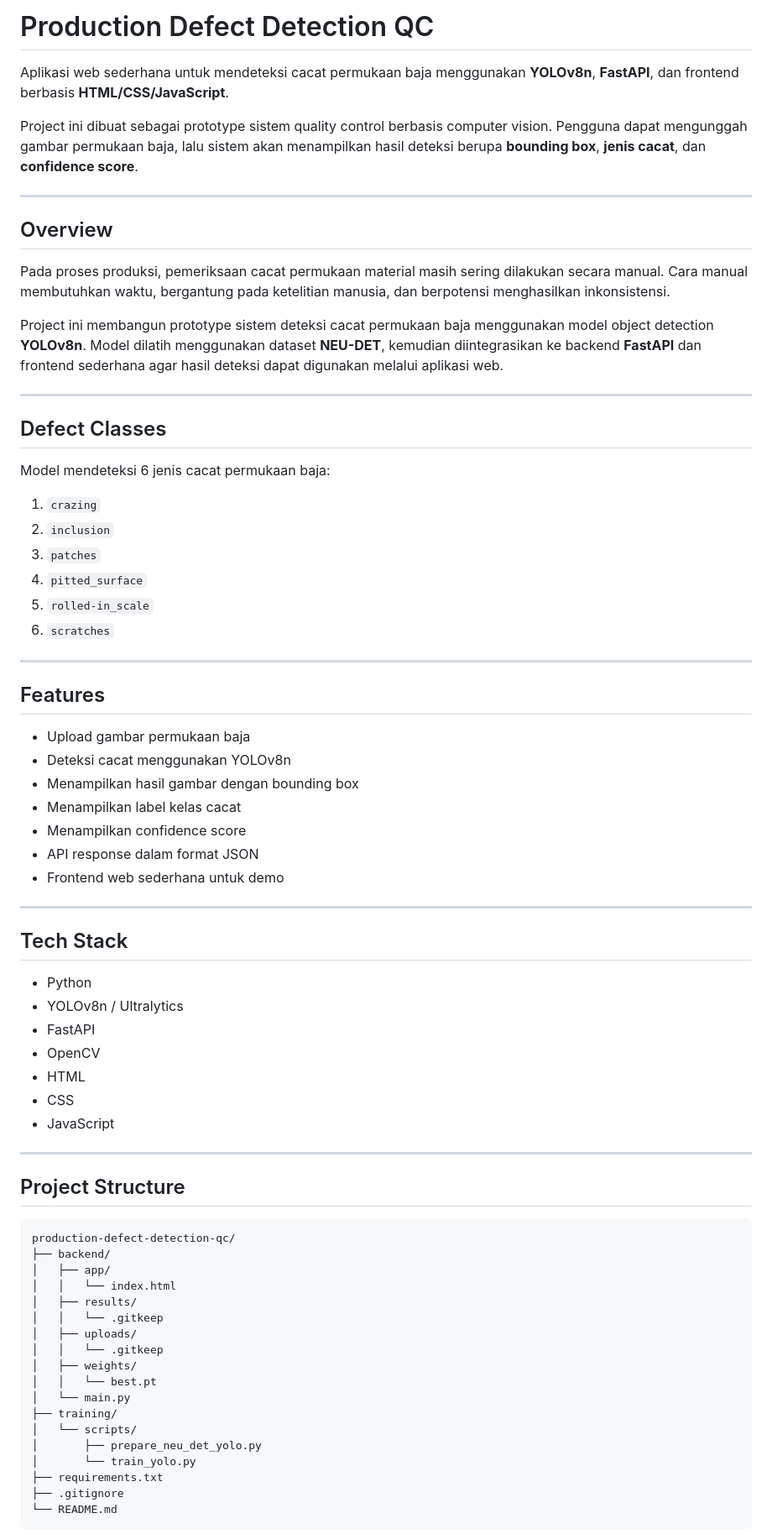
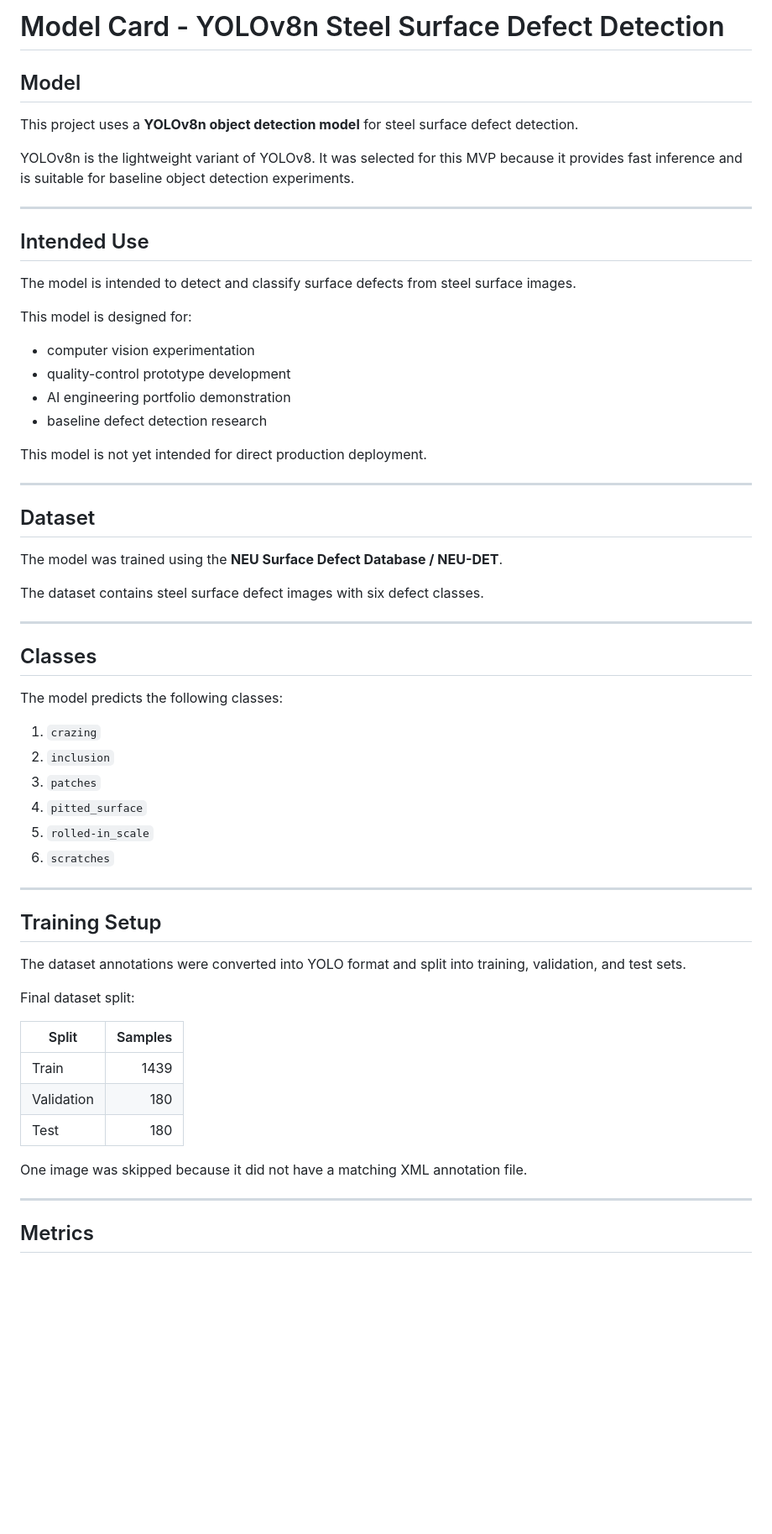
Before and after one commit to tottifawwazr/production-defect-detection-qc, a Markdown page: README.md, the part around one of its changes. Shown at 84% size. GitHub-like rendering; blank space fills up the shorter version.

````diff
--- a/README.md
+++ b/README.md
@@ -1,22 +1,39 @@
-# Production Defect Detection QC
+# Model Card - YOLOv8n Steel Surface Defect Detection
 
-Aplikasi web sederhana untuk mendeteksi cacat permukaan baja menggunakan **YOLOv8n**, **FastAPI**, dan frontend berbasis **HTML/CSS/JavaScript**.
+## Model
 
-Project ini dibuat sebagai prototype sistem quality control berbasis computer vision. Pengguna dapat mengunggah gambar permukaan baja, lalu sistem akan menampilkan hasil deteksi berupa **bounding box**, **jenis cacat**, dan **confidence score**.
+This project uses a **YOLOv8n object detection model** for steel surface defect detection.
+
+YOLOv8n is the lightweight variant of YOLOv8. It was selected for this MVP because it provides fast inference and is suitable for baseline object detection experiments.
 
 ---
 
-## Overview
+## Intended Use
 
-Pada proses produksi, pemeriksaan cacat permukaan material masih sering dilakukan secara manual. Cara manual membutuhkan waktu, bergantung pada ketelitian manusia, dan berpotensi menghasilkan inkonsistensi.
+The model is intended to detect and classify surface defects from steel surface images.
 
-Project ini membangun prototype sistem deteksi cacat permukaan baja menggunakan model object detection **YOLOv8n**. Model dilatih menggunakan dataset **NEU-DET**, kemudian diintegrasikan ke backend **FastAPI** dan frontend sederhana agar hasil deteksi dapat digunakan melalui aplikasi web.
+This model is designed for:
+
+* computer vision experimentation
+* quality-control prototype development
+* AI engineering portfolio demonstration
+* baseline defect detection research
+
+This model is not yet intended for direct production deployment.
 
 ---
 
-## Defect Classes
+## Dataset
 
-Model mendeteksi 6 jenis cacat permukaan baja:
+The model was trained using the **NEU Surface Defect Database / NEU-DET**.
+
+The dataset contains steel surface defect images with six defect classes.
+
+---
+
+## Classes
+
+The model predicts the following classes:
 
 1. `crazing`
 2. `inclusion`
@@ -27,50 +44,21 @@ Model mendeteksi 6 jenis cacat permukaan baja:
 
 ---
 
-## Features
+## Training Setup
 
-* Upload gambar permukaan baja
-* Deteksi cacat menggunakan YOLOv8n
-* Menampilkan hasil gambar dengan bounding box
-* Menampilkan label kelas cacat
-* Menampilkan confidence score
-* API response dalam format JSON
-* Frontend web sederhana untuk demo
+The dataset annotations were converted into YOLO format and split into training, validation, and test sets.
+
+Final dataset split:
+
+| Split      | Samples |
+| ---------- | ------: |
+| Train      |    1439 |
+| Validation |     180 |
+| Test       |     180 |
+
+One image was skipped because it did not have a matching XML annotation file.
 
 ---
 
-## Tech Stack
+## Metrics
 
-* Python
-* YOLOv8n / Ultralytics
-* FastAPI
-* OpenCV
-* HTML
-* CSS
-* JavaScript
-
----
-
-## Project Structure
-
-```text
-production-defect-detection-qc/
-├── backend/
-│   ├── app/
-│   │   └── index.html
-│   ├── results/
-│   │   └── .gitkeep
-│   ├── uploads/
-│   │   └── .gitkeep
-│   ├── weights/
-│   │   └── best.pt
-│   └── main.py
-├── training/
-│   └── scripts/
-│       ├── prepare_neu_det_yolo.py
-│       └── train_yolo.py
-├── requirements.txt
-├── .gitignore
-└── README.md
-```
-
````
Also changed, not shown: other parts of README.md (+49 -242 lines).
